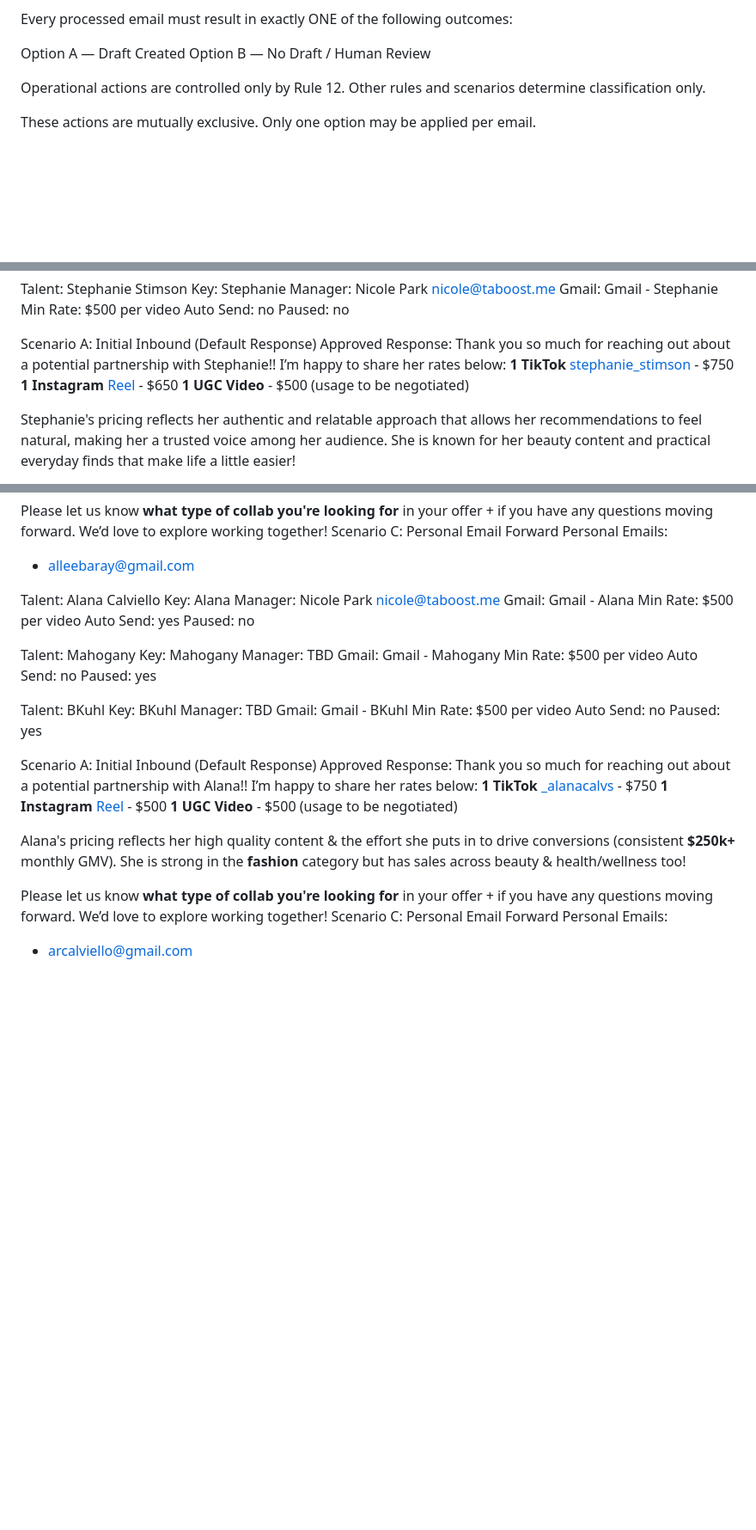
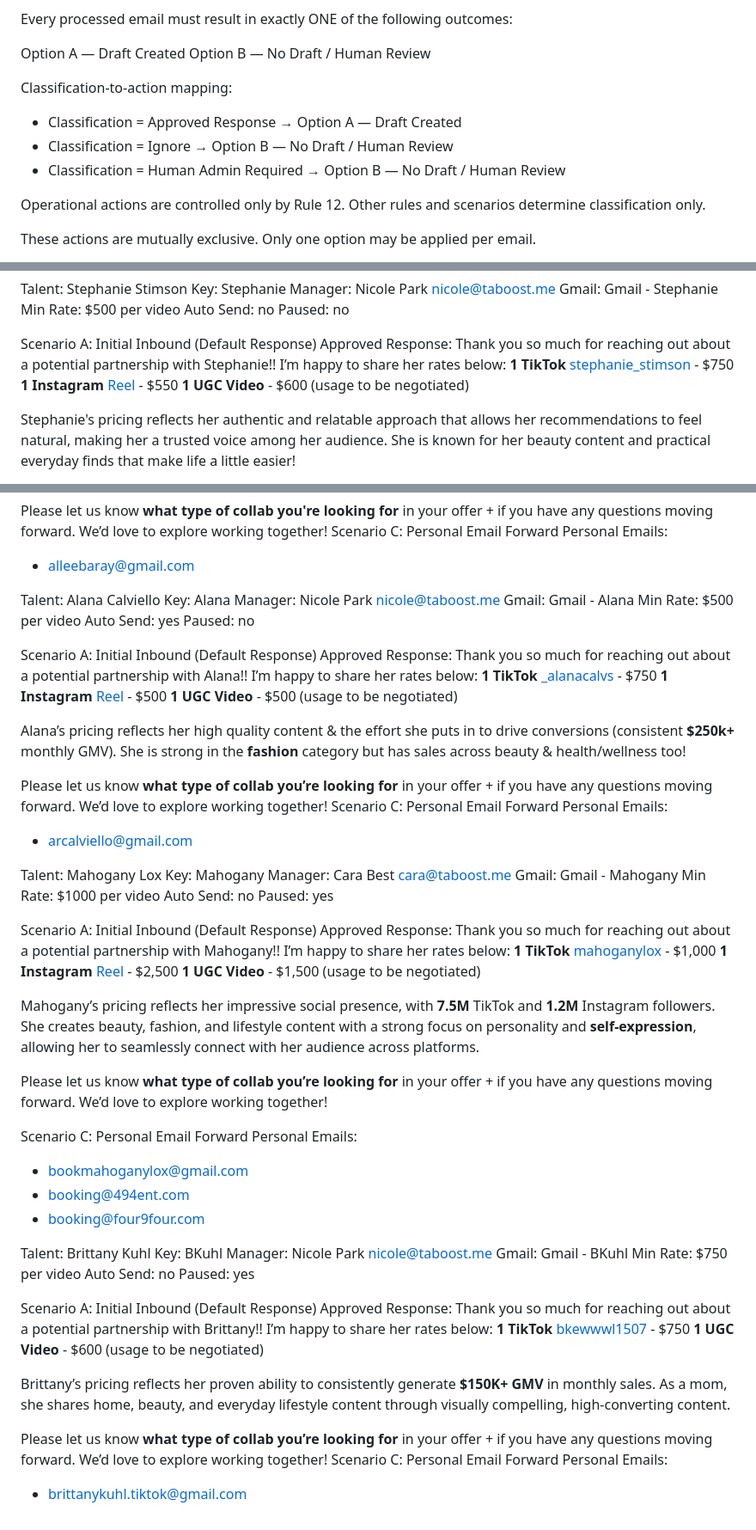
Before and after one commit to ceyre-boop/email-automation, a Markdown page: sheets/sop.md, 3 parts joined by grey strips. Shown at 86% size. Rendered like a GitHub page; blank space fills up the shorter version.

Commit message:
config: apply SOP updates — Stephanie/Brittanie rates, Mahogany+BKuhl full profiles, classification mapping

```diff
--- a/sheets/sop.md
+++ b/sheets/sop.md
@@ -164,6 +164,12 @@ Every processed email must result in exactly ONE of the following outcomes:
 
 Option A — Draft Created
 Option B — No Draft / Human Review
+
+Classification-to-action mapping:
+
+- Classification = Approved Response → Option A — Draft Created
+- Classification = Ignore → Option B — No Draft / Human Review
+- Classification = Human Admin Required → Option B — No Draft / Human Review
 
 Operational actions are controlled only by Rule 12. Other rules and scenarios determine classification only.
 
@@ -515,8 +521,8 @@ Scenario A: Initial Inbound (Default Response)
 Approved Response:
 Thank you so much for reaching out about a potential partnership with Stephanie!! I’m happy to share her rates below:
 **1 TikTok** [stephanie_stimson](https://www.tiktok.com/@stephanie_stimson) - $750
-**1 Instagram** [Reel](https://www.instagram.com/stephaniestimson_) - $650
-**1 UGC Video** - $500 (usage to be negotiated)
+**1 Instagram** [Reel](https://www.instagram.com/stephaniestimson_) - $550
+**1 UGC Video** - $600 (usage to be negotiated)
 
 Stephanie's pricing reflects her authentic and relatable approach that allows her recommendations to feel natural, making her a trusted voice among her audience. She is known for her beauty content and practical everyday finds that make life a little easier!
 
@@ -626,22 +630,6 @@ Min Rate: $500 per video
 Auto Send: yes
 Paused: no
 
-Talent: Mahogany
-Key: Mahogany
-Manager: TBD
-Gmail: Gmail - Mahogany
-Min Rate: $500 per video
-Auto Send: no
-Paused: yes
-
-Talent: BKuhl
-Key: BKuhl
-Manager: TBD
-Gmail: Gmail - BKuhl
-Min Rate: $500 per video
-Auto Send: no
-Paused: yes
-
 Scenario A: Initial Inbound (Default Response)
 Approved Response:
 Thank you so much for reaching out about a potential partnership with Alana!! I’m happy to share her rates below:
@@ -649,10 +637,58 @@ Thank you so much for reaching out about a potential partnership with Alana!! I
 **1 Instagram** [Reel](https://www.instagram.com/alanacalviello/) - $500
 **1 UGC Video** - $500 (usage to be negotiated)
 
-Alana's pricing reflects her high quality content & the effort she puts in to drive conversions (consistent **$250k+** monthly GMV). She is strong in the **fashion** category but has sales across beauty & health/wellness too!
+Alana’s pricing reflects her high quality content & the effort she puts in to drive conversions (consistent **$250k+** monthly GMV). She is strong in the **fashion** category but has sales across beauty & health/wellness too!
 
-Please let us know **what type of collab you're looking for** in your offer + if you have any questions moving forward. We’d love to explore working together!
+Please let us know **what type of collab you’re looking for** in your offer + if you have any questions moving forward. We’d love to explore working together!
 Scenario C: Personal Email Forward
 Personal Emails:
 
 - arcalviello@gmail.com
+
+Talent: Mahogany Lox
+Key: Mahogany
+Manager: Cara Best <cara@taboost.me>
+Gmail: Gmail - Mahogany
+Min Rate: $1000 per video
+Auto Send: no
+Paused: yes
+
+Scenario A: Initial Inbound (Default Response)
+Approved Response:
+Thank you so much for reaching out about a potential partnership with Mahogany!! I’m happy to share her rates below:
+**1 TikTok** [mahoganylox](https://www.tiktok.com/@mahoganylox) - $1,000
+**1 Instagram** [Reel](https://www.instagram.com/mahoganylox) - $2,500
+**1 UGC Video** - $1,500 (usage to be negotiated)
+
+Mahogany’s pricing reflects her impressive social presence, with **7.5M** TikTok and **1.2M** Instagram followers. She creates beauty, fashion, and lifestyle content with a strong focus on personality and **self-expression**, allowing her to seamlessly connect with her audience across platforms.
+
+Please let us know **what type of collab you’re looking for** in your offer + if you have any questions moving forward. We’d love to explore working together!
+
+Scenario C: Personal Email Forward
+Personal Emails:
+
+- bookmahoganylox@gmail.com
+- booking@494ent.com
+- booking@four9four.com
+
+Talent: Brittany Kuhl
+Key: BKuhl
+Manager: Nicole Park <nicole@taboost.me>
+Gmail: Gmail - BKuhl
+Min Rate: $750 per video
+Auto Send: no
+Paused: yes
+
+Scenario A: Initial Inbound (Default Response)
+Approved Response:
+Thank you so much for reaching out about a potential partnership with Brittany!! I’m happy to share her rates below:
+**1 TikTok** [bkewwwl1507](https://www.tiktok.com/@bkewwwl1507) - $750
+**1 UGC Video** - $600 (usage to be negotiated)
+
+Brittany’s pricing reflects her proven ability to consistently generate **$150K+ GMV** in monthly sales. As a mom, she shares home, beauty, and everyday lifestyle content through visually compelling, high-converting content.
+
+Please let us know **what type of collab you’re looking for** in your offer + if you have any questions moving forward. We’d love to explore working together!
+Scenario C: Personal Email Forward
+Personal Emails:
+
+- brittanykuhl.tiktok@gmail.com
```
Also changed, not shown: other parts of sheets/sop.md (+1 -3 lines).
